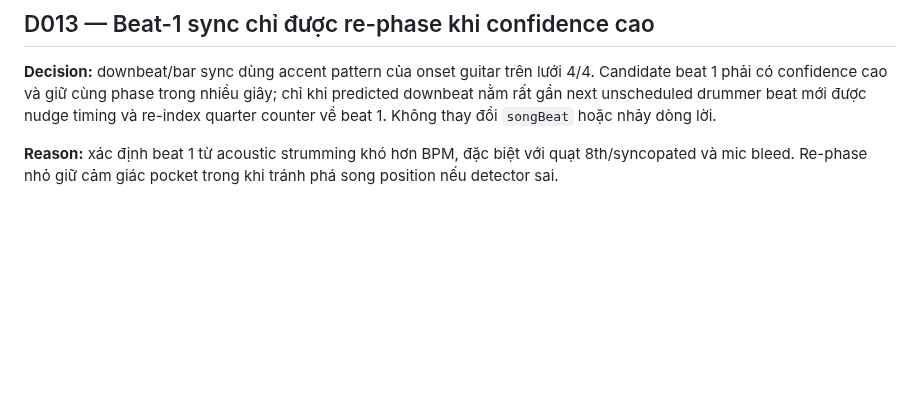
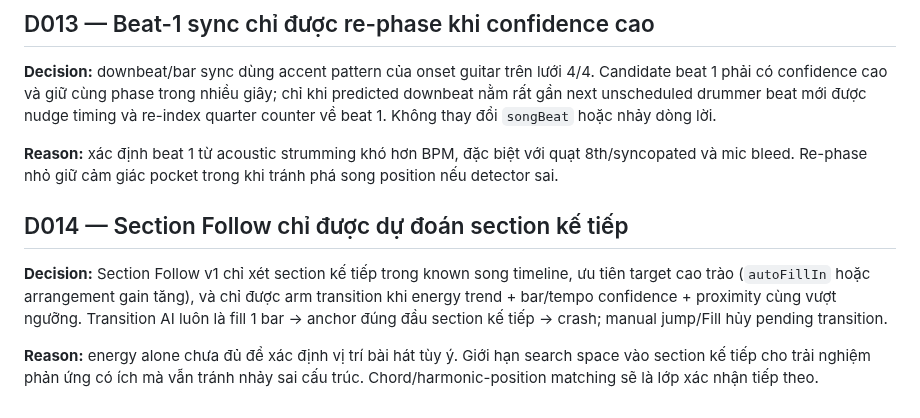
Before and after one commit to giang-nh/guitar-drum, a Markdown page: DECISIONS.md, the part around the change. Rendered like a GitHub page; blank space fills up the shorter version.

Commit message:
Record section follow safety decision

```diff
--- a/DECISIONS.md
+++ b/DECISIONS.md
@@ -84,3 +84,10 @@ Các quyết định dưới đây nên được xem là durable cho tới khi r
 **Decision:** downbeat/bar sync dùng accent pattern của onset guitar trên lưới 4/4. Candidate beat 1 phải có confidence cao và giữ cùng phase trong nhiều giây; chỉ khi predicted downbeat nằm rất gần next unscheduled drummer beat mới được nudge timing và re-index quarter counter về beat 1. Không thay đổi `songBeat` hoặc nhảy dòng lời.
 
 **Reason:** xác định beat 1 từ acoustic strumming khó hơn BPM, đặc biệt với quạt 8th/syncopated và mic bleed. Re-phase nhỏ giữ cảm giác pocket trong khi tránh phá song position nếu detector sai.
+
+
+## D014 — Section Follow chỉ được dự đoán section kế tiếp
+
+**Decision:** Section Follow v1 chỉ xét section kế tiếp trong known song timeline, ưu tiên target cao trào (`autoFillIn` hoặc arrangement gain tăng), và chỉ được arm transition khi energy trend + bar/tempo confidence + proximity cùng vượt ngưỡng. Transition AI luôn là fill 1 bar → anchor đúng đầu section kế tiếp → crash; manual jump/Fill hủy pending transition.
+
+**Reason:** energy alone chưa đủ để xác định vị trí bài hát tùy ý. Giới hạn search space vào section kế tiếp cho trải nghiệm phản ứng có ích mà vẫn tránh nhảy sai cấu trúc. Chord/harmonic-position matching sẽ là lớp xác nhận tiếp theo.
```
